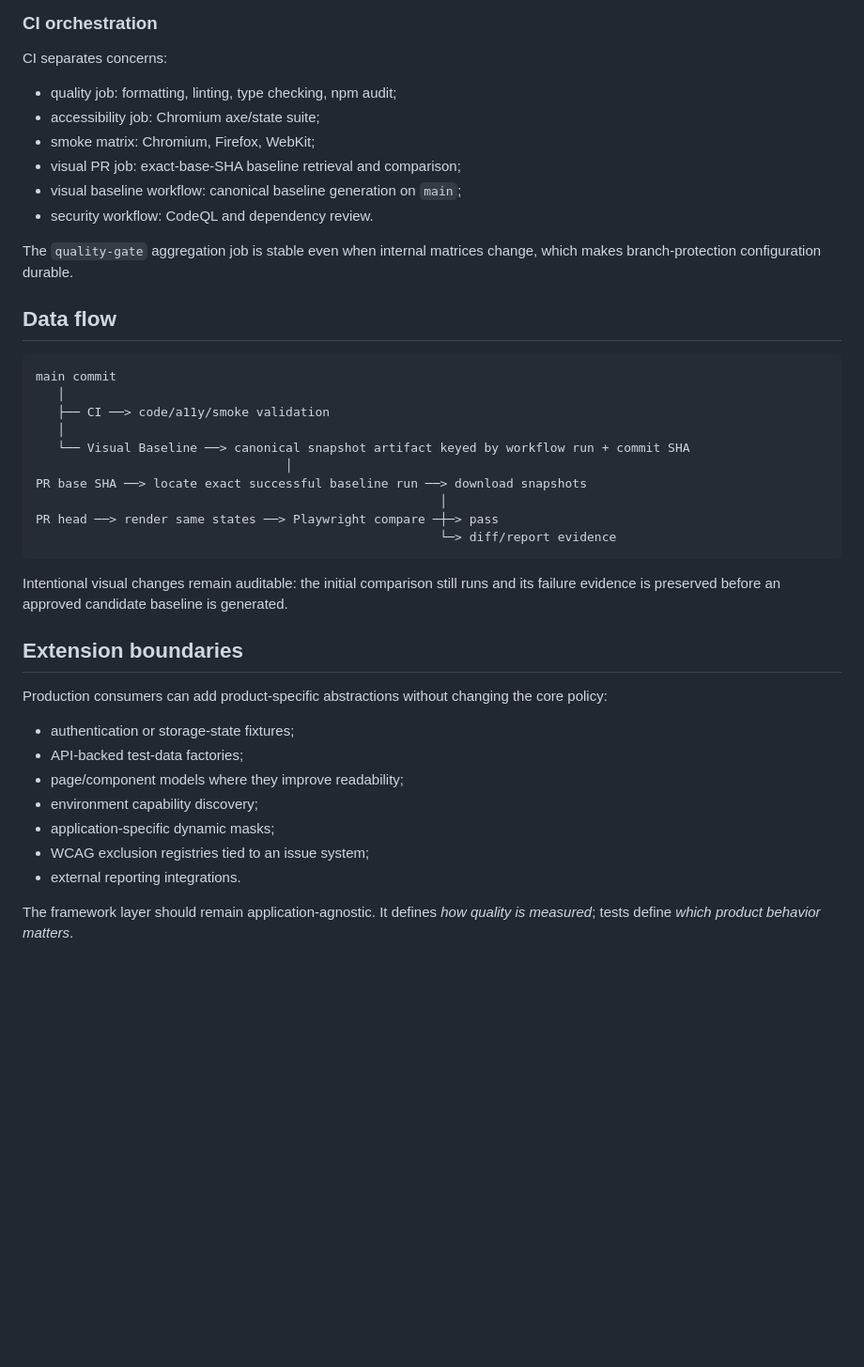
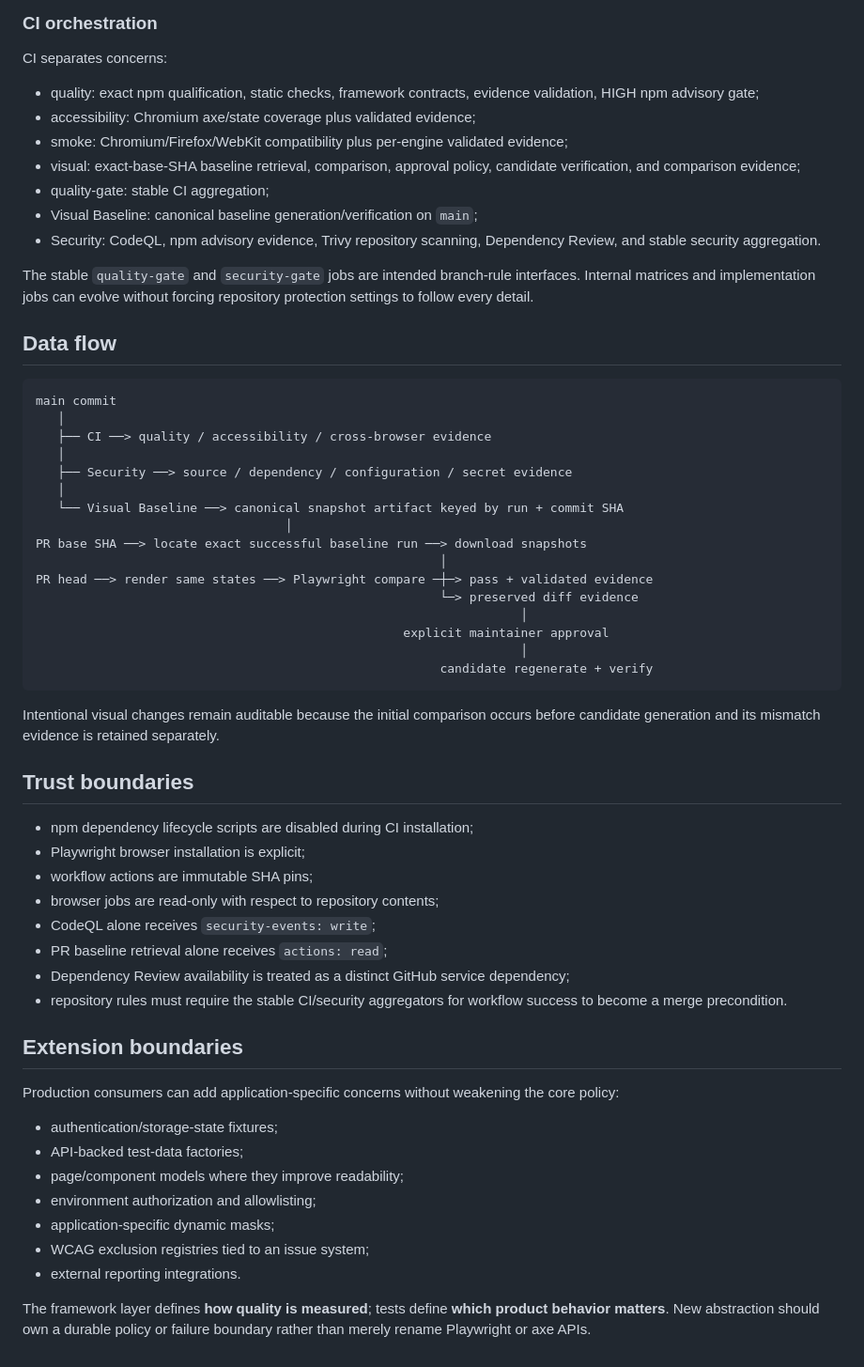
Before and after one commit to portyu9/qa-automation-visual-and-accessibility-playwright-axe, a Markdown page: docs/architecture.md, the part around one of its changes. Shown at 94% size. Rendered like a GitHub page; blank space fills up the shorter version.

Commit message:
Align architecture with production hardening

````diff
--- a/docs/architecture.md
+++ b/docs/architecture.md
@@ -54,42 +68,60 @@ The dependency-free site is a self-test target, not a substitute for a system un
 
 CI separates concerns:
 
-- quality job: formatting, linting, type checking, npm audit;
-- accessibility job: Chromium axe/state suite;
-- smoke matrix: Chromium, Firefox, WebKit;
-- visual PR job: exact-base-SHA baseline retrieval and comparison;
-- visual baseline workflow: canonical baseline generation on `main`;
-- security workflow: CodeQL and dependency review.
+- quality: exact npm qualification, static checks, framework contracts, evidence validation, HIGH npm advisory gate;
+- accessibility: Chromium axe/state coverage plus validated evidence;
+- smoke: Chromium/Firefox/WebKit compatibility plus per-engine validated evidence;
+- visual: exact-base-SHA baseline retrieval, comparison, approval policy, candidate verification, and comparison evidence;
+- quality-gate: stable CI aggregation;
+- Visual Baseline: canonical baseline generation/verification on `main`;
+- Security: CodeQL, npm advisory evidence, Trivy repository scanning, Dependency Review, and stable security aggregation.
 
-The `quality-gate` aggregation job is stable even when internal matrices change, which makes branch-protection configuration durable.
+The stable `quality-gate` and `security-gate` jobs are intended branch-rule interfaces. Internal matrices and implementation jobs can evolve without forcing repository protection settings to follow every detail.
 
 ## Data flow
 
 ```text
 main commit
    │
-   ├── CI ──> code/a11y/smoke validation
+   ├── CI ──> quality / accessibility / cross-browser evidence
    │
-   └── Visual Baseline ──> canonical snapshot artifact keyed by workflow run + commit SHA
+   ├── Security ──> source / dependency / configuration / secret evidence
+   │
+   └── Visual Baseline ──> canonical snapshot artifact keyed by run + commit SHA
                                   │
 PR base SHA ──> locate exact successful baseline run ──> download snapshots
                                                        │
-PR head ──> render same states ──> Playwright compare ─┼─> pass
-                                                       └─> diff/report evidence
+PR head ──> render same states ──> Playwright compare ─┼─> pass + validated evidence
+                                                       └─> preserved diff evidence
+                                                                  │
+                                                  explicit maintainer approval
+                                                                  │
+                                                       candidate regenerate + verify
 ```
 
-Intentional visual changes remain auditable: the initial comparison still runs and its failure evidence is preserved before an approved candidate baseline is generated.
+Intentional visual changes remain auditable because the initial comparison occurs before candidate generation and its mismatch evidence is retained separately.
+
+## Trust boundaries
+
+- npm dependency lifecycle scripts are disabled during CI installation;
+- Playwright browser installation is explicit;
+- workflow actions are immutable SHA pins;
+- browser jobs are read-only with respect to repository contents;
+- CodeQL alone receives `security-events: write`;
+- PR baseline retrieval alone receives `actions: read`;
+- Dependency Review availability is treated as a distinct GitHub service dependency;
+- repository rules must require the stable CI/security aggregators for workflow success to become a merge precondition.
 
 ## Extension boundaries
 
-Production consumers can add product-specific abstractions without changing the core policy:
+Production consumers can add application-specific concerns without weakening the core policy:
 
-- authentication or storage-state fixtures;
+- authentication/storage-state fixtures;
 - API-backed test-data factories;
 - page/component models where they improve readability;
-- environment capability discovery;
+- environment authorization and allowlisting;
 - application-specific dynamic masks;
 - WCAG exclusion registries tied to an issue system;
 - external reporting integrations.
 
-The framework layer should remain application-agnostic. It defines _how quality is measured_; tests define _which product behavior matters_.
+The framework layer defines **how quality is measured**; tests define **which product behavior matters**. New abstraction should own a durable policy or failure boundary rather than merely rename Playwright or axe APIs.
````
Also changed, not shown: other parts of docs/architecture.md (+30 -16 lines).
